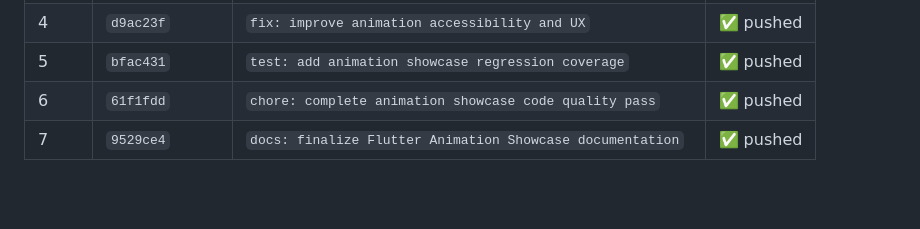
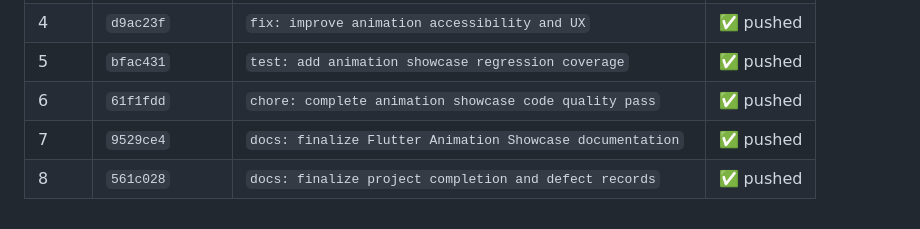
Before and after one commit to fahadkhalid22/Flutter-Animation-Showcase, a Markdown page: PROJECT_COMPLETION_LOG.md, the part around the change. Drawn GitHub-style; blank space fills up the shorter version.

Commit message:
fix: complete final animation showcase QA
Co-Authored-By: Claude Code <noreply@anthropic.com>

```diff
--- a/PROJECT_COMPLETION_LOG.md
+++ b/PROJECT_COMPLETION_LOG.md
@@ -71,3 +71,4 @@ and `flutter test`.
 | 5 | `bfac431` | `test: add animation showcase regression coverage` | ✅ pushed |
 | 6 | `61f1fdd` | `chore: complete animation showcase code quality pass` | ✅ pushed |
 | 7 | `9529ce4` | `docs: finalize Flutter Animation Showcase documentation` | ✅ pushed |
+| 8 | `561c028` | `docs: finalize project completion and defect records` | ✅ pushed |
```
